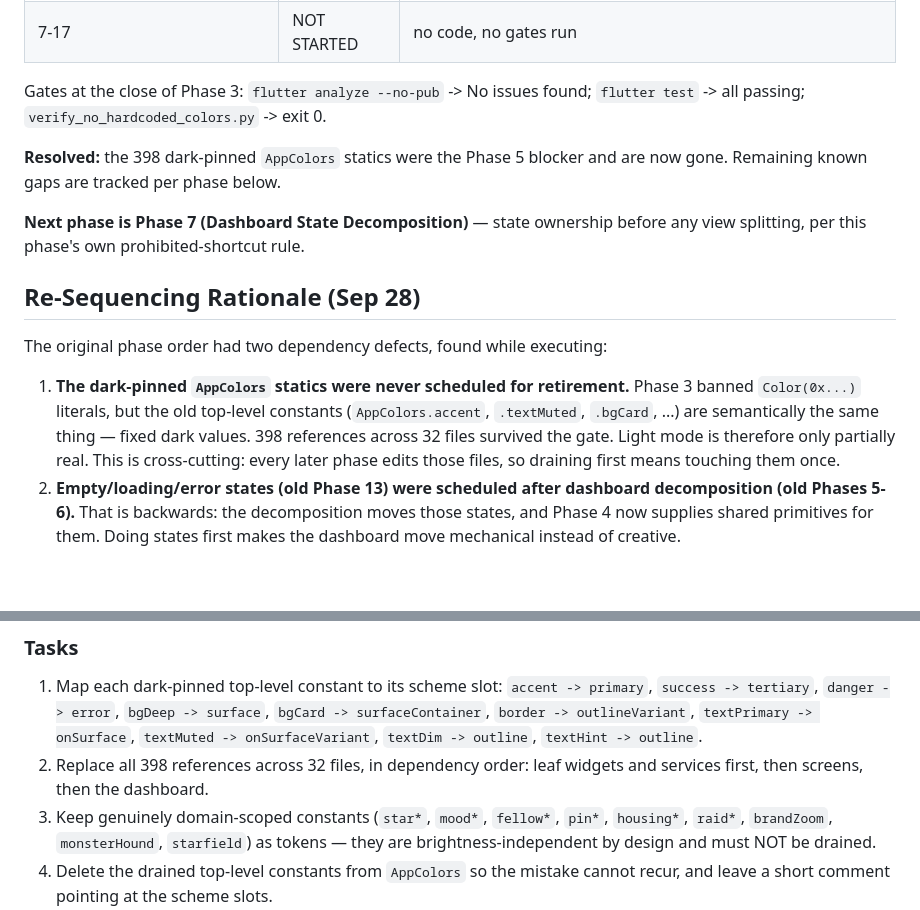
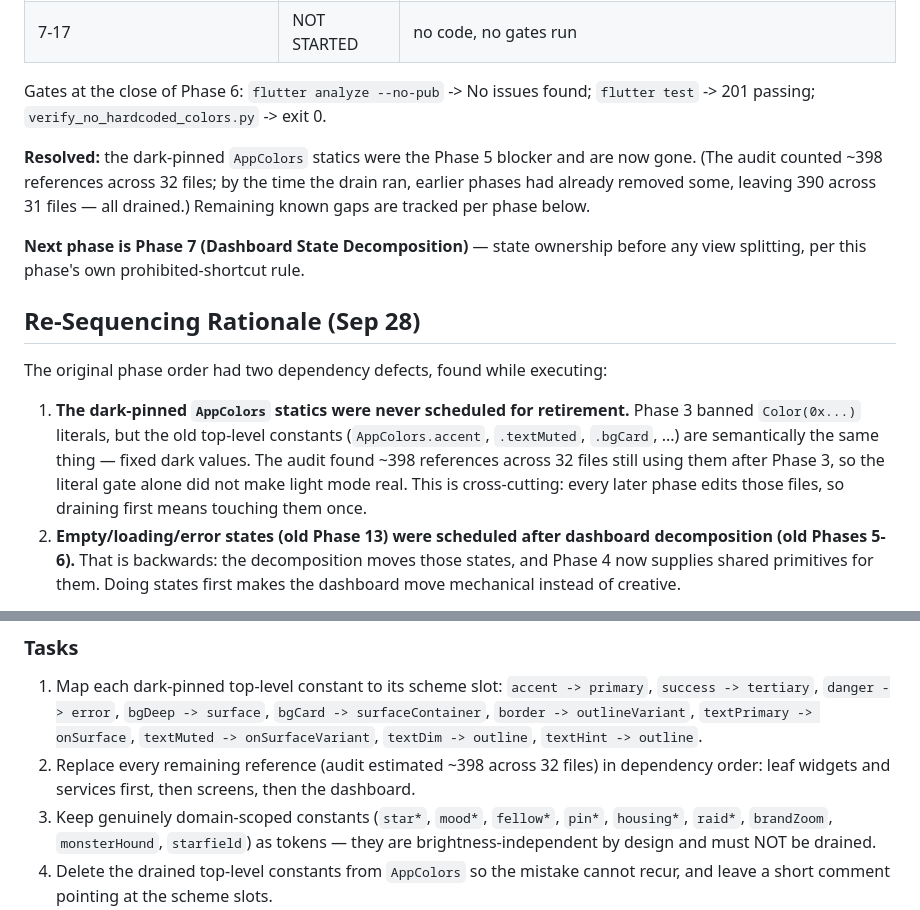
Before and after one commit to GhostMan612/Recovery-for-All, a Markdown page: blueprints/UI-UX-themes-plan.md, 2 parts joined by grey strips. Rendered like a GitHub page; blank space fills up the shorter version.

Commit message:
docs: correct drain reference counts and stale gate label in plan

```diff
--- a/blueprints/UI-UX-themes-plan.md
+++ b/blueprints/UI-UX-themes-plan.md
@@ -47,11 +47,13 @@ Phases 0-6 are **complete and verified**. Phases 7-17 are **not started**.
 | 6 — Empty/loading/error/offline | COMPLETE | `AppErrorState` + `AppOfflineState`, 3 screens adopted, `isCacheStale()` |
 | 7-17 | NOT STARTED | no code, no gates run |
 
-Gates at the close of Phase 3: `flutter analyze --no-pub` -> No issues found;
-`flutter test` -> all passing; `verify_no_hardcoded_colors.py` -> exit 0.
+Gates at the close of Phase 6: `flutter analyze --no-pub` -> No issues found;
+`flutter test` -> 201 passing; `verify_no_hardcoded_colors.py` -> exit 0.
 
-**Resolved:** the 398 dark-pinned `AppColors` statics were the Phase 5 blocker and
-are now gone. Remaining known gaps are tracked per phase below.
+**Resolved:** the dark-pinned `AppColors` statics were the Phase 5 blocker and
+are now gone. (The audit counted ~398 references across 32 files; by the time
+the drain ran, earlier phases had already removed some, leaving 390 across
+31 files — all drained.) Remaining known gaps are tracked per phase below.
 
 **Next phase is Phase 7 (Dashboard State Decomposition)** — state ownership before any
 view splitting, per this phase's own prohibited-shortcut rule.
@@ -63,9 +65,10 @@ The original phase order had two dependency defects, found while executing:
 1. **The dark-pinned `AppColors` statics were never scheduled for retirement.**
    Phase 3 banned `Color(0x...)` literals, but the old top-level constants
    (`AppColors.accent`, `.textMuted`, `.bgCard`, ...) are semantically the same
-   thing — fixed dark values. 398 references across 32 files survived the gate.
-   Light mode is therefore only partially real. This is cross-cutting: every
-   later phase edits those files, so draining first means touching them once.
+   thing — fixed dark values. The audit found ~398 references across 32 files
+   still using them after Phase 3, so the literal gate alone did not make light
+   mode real. This is cross-cutting: every later phase edits those files, so
+   draining first means touching them once.
 2. **Empty/loading/error states (old Phase 13) were scheduled after dashboard
    decomposition (old Phases 5-6).** That is backwards: the decomposition moves
    those states, and Phase 4 now supplies shared primitives for them. Doing
@@ -307,8 +310,9 @@ equivalent that the literal gate cannot see.
    `bgDeep -> surface`, `bgCard -> surfaceContainer`, `border -> outlineVariant`,
    `textPrimary -> onSurface`, `textMuted -> onSurfaceVariant`,
    `textDim -> outline`, `textHint -> outline`.
-2. Replace all 398 references across 32 files, in dependency order: leaf widgets
-   and services first, then screens, then the dashboard.
+2. Replace every remaining reference (audit estimated ~398 across 32 files) in
+   dependency order: leaf widgets and services first, then screens, then the
+   dashboard.
 3. Keep genuinely domain-scoped constants (`star*`, `mood*`, `fellow*`, `pin*`,
    `housing*`, `raid*`, `brandZoom`, `monsterHound`, `starfield`) as tokens —
    they are brightness-independent by design and must NOT be drained.
```
